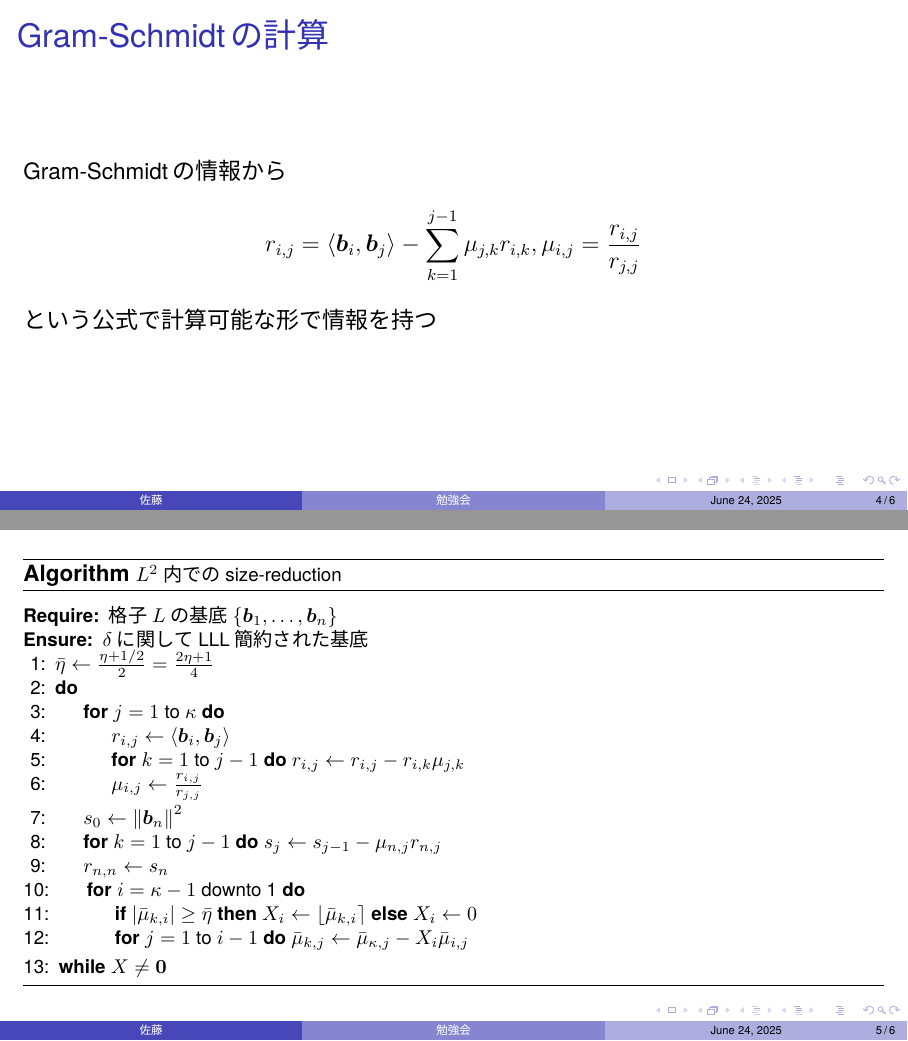
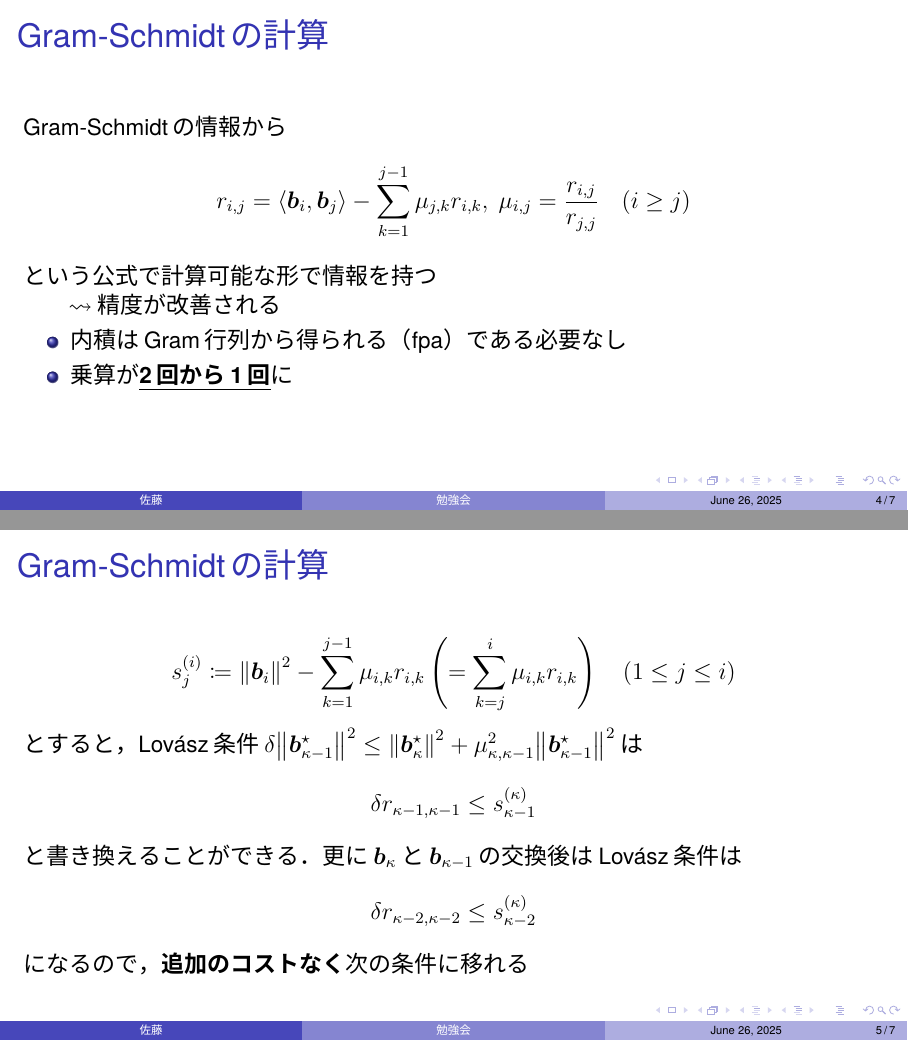
Before and after one commit to satoshin-des/LatticeReduceSeminorTeX, LaTeX slides (Main.tex): pages 4 and 5 of 6 before the commit and pages 4 and 5 of 7 after it, joined at a grey line. The pictures show the PDF file Main.pdf that the author committed with the source.

Commit message:
ページをついか

```diff
--- a/Main.tex
+++ b/Main.tex
@@ -85,7 +86,7 @@
     という公式で計算可能
 
     \begin{itemize}
-        \item 内積$\langle \bm{b}_i, \bm{b}_j\rangle$の計算に浮動小数点数が必要\\
+        \item 内積$\langle \bm{b}_i, \bm{b}_j\rangle$の計算に浮動小数点数（fpa）が必要\\
         \quad\quad $2^{-\ell}\norm{\bm{b}_i}\norm{\bm{b}_j}$の潜在的な不確定性がある
     \end{itemize}
 \end{frame}
@@ -93,9 +94,30 @@
 \begin{frame}{Gram-Schmidtの計算}
     Gram-Schmidtの情報から
     \[
-    r_{i, j}=\langle \bm{b}_i, \bm{b}_j\rangle-\sum_{k=1}^{j-1}\mu_{j, k}r_{i, k}, \mu_{i, j}=\frac{r_{i, j}}{r_{j, j}}
+    r_{i, j}=\langle \bm{b}_i, \bm{b}_j\rangle-\sum_{k=1}^{j-1}\mu_{j, k}r_{i, k},~\mu_{i, j}=\frac{r_{i, j}}{r_{j, j}}\quad(i\ge j)
     \]
-    という公式で計算可能な形で情報を持つ
+    という公式で計算可能な形で情報を持つ\\
+    $\quad\quad\rightsquigarrow$精度が改善される
+    \begin{itemize}
+        \item 内積はGram行列から得られる（fpa）である必要なし
+        \item 乗算が\underline{\textbf{2回から1回}}に
+    \end{itemize}
+\end{frame}
+
+\begin{frame}{Gram-Schmidtの計算}
+\[
+s_j^{(i)}\coloneqq \norm{\bm{b}_i}^2-\sum_{k=1}^{j-1}\mu_{i, k}r_{i, k}\left(=\sum_{k=j}^i\mu_{i, k}r_{i, k}\right)\quad(1\le j\le i)
+\]
+とすると，Lov\'asz条件$\delta\norm{\bm{b}_{\kappa-1}^\star}^2\le \norm{\bm{b}_\kappa^\star}^2+\mu_{\kappa, \kappa-1}^2\norm{\bm{b}_{\kappa-1}^\star}^2$は
+\[
+\delta r_{\kappa-1, \kappa-1}\le s_{\kappa-1}^{(\kappa)}
+\]
+と書き換えることができる．
+更に$\bm{b}_{\kappa}$と$\bm{b}_{\kappa-1}$の交換後はLov\'asz条件は
+\[
+\delta r_{\kappa-2, \kappa-2}\le s_{\kappa-2}^{(\kappa)}
+\]
+になるので，\textbf{追加のコストなく}次の条件に移れる
 \end{frame}
 
 \begin{frame}{}
@@ -104,23 +126,24 @@
     \begin{algorithmic}[1]
         \caption{\footnotesize $L^2$内でのsize-reduction}
         \label{alg_LLL}
-        \Require{格子$L$の基底$\{\bm{b}_1,\ldots,\bm{b}_n\}$}
-        \Ensure{$\delta$に関してLLL簡約された基底}
+        \Require{パラメタ$\eta>1/2$，$\kappa\in\mathbb{Z}$，基底$\{\bm{b}_1,\ldots, \bm{b}_n\}$}
+        \Ensure{$[\bar{r}_{\kappa, j}],~[\bar{\mu}_{\kappa, j}],~[\bar{s}_j]~(j\le \kappa)$，$\{\ldots,\bm{b}_{\kappa-1},\bm{b}_{\kappa}',\bm{b}_{\kappa+1},\ldots\}$}
         \State $\bar{\eta}\gets\frac{\eta+1/2}{2}=\frac{2\eta+1}{4}$
         \Do
-            \For{$j=1$ to $\kappa$}
-                \State $r_{i, j}\gets \langle\bm{b}_i, \bm{b}_j\rangle$
-                \State \textbf{for} $k=1$ to $j-1$ \textbf{do} $r_{i, j}\gets r_{i, j}-r_{i, k}\mu_{j, k}$
-                \State $\mu_{i, j}\gets \frac{r_{i, j}}{r_{j, j}}$
+            \For{$j=1$ to $\kappa$}\Comment{Cholesky分解}
+                \State $\bar{r}_{i, j}\gets \langle\bm{b}_i, \bm{b}_j\rangle$
+                \State \textbf{for} $k=1$ to $j-1$ \textbf{do} $\bar{r}_{i, j}\gets \bar{r}_{i, j}-\bar{r}_{i, k}\bar{\mu}_{j, k}$
+                \State $\bar{\mu}_{i, j}\gets {\bar{r}_{i, j}}/{\bar{r}_{j, j}}$
             \EndFor
             \State $s_0\gets \norm{\bm{b}_n}^2$
-            \State \textbf{for} $k = 1$ to $j-1$ \textbf{do} $s_j\gets s_{j-1}-\mu_{n, j}r_{n, j}$
+            \State \textbf{for} $k = 1$ to $j-1$ \textbf{do} $\bar{s}_j\gets \bar{s}_{j-1}-\bar{\mu}_{n, j}\bar{r}_{n, j}$
             \State $r_{n, n}\gets s_n$
             \For{$i=\kappa-1$ downto 1}
                 \State \textbf{if} $\abs{\bar{\mu}_{k, i}}\ge \bar{\eta}$ \textbf{then} $X_i\gets \round{\bar{\mu}_{k, i}}$ \textbf{else} $X_i\gets 0$
                 \State \textbf{for} $j=1$ to $i-1$ \textbf{do} $\bar{\mu}_{k, j}\gets \bar{\mu}_{\kappa, j}-X_i\bar{\mu}_{i, j}$
             \EndFor
-        \doWhile{$X\ne \bm{0}$}
+            \State $\bm{b}_\kappa\gets \bm{b}_\kappa-\sum_{i=1}^{\kappa-1}X_i\bm{b}_i$
+        \doWhile{$X\ne \bm{0}_{\kappa-1}$}
     \end{algorithmic}
 \end{algorithm}
 \end{frame}
```
Also changed, not shown: Main.pdf, Main.tex (1 more changed lines).
